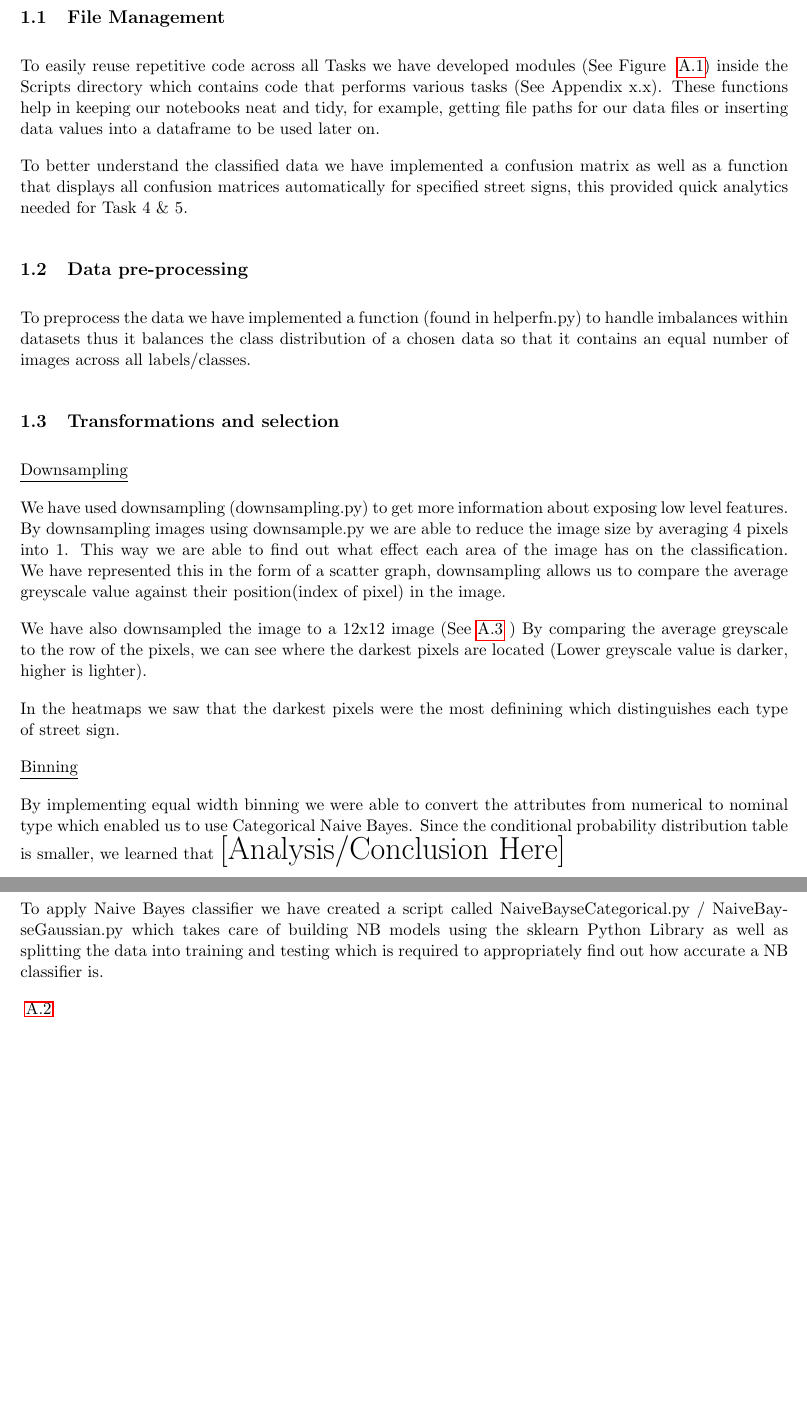
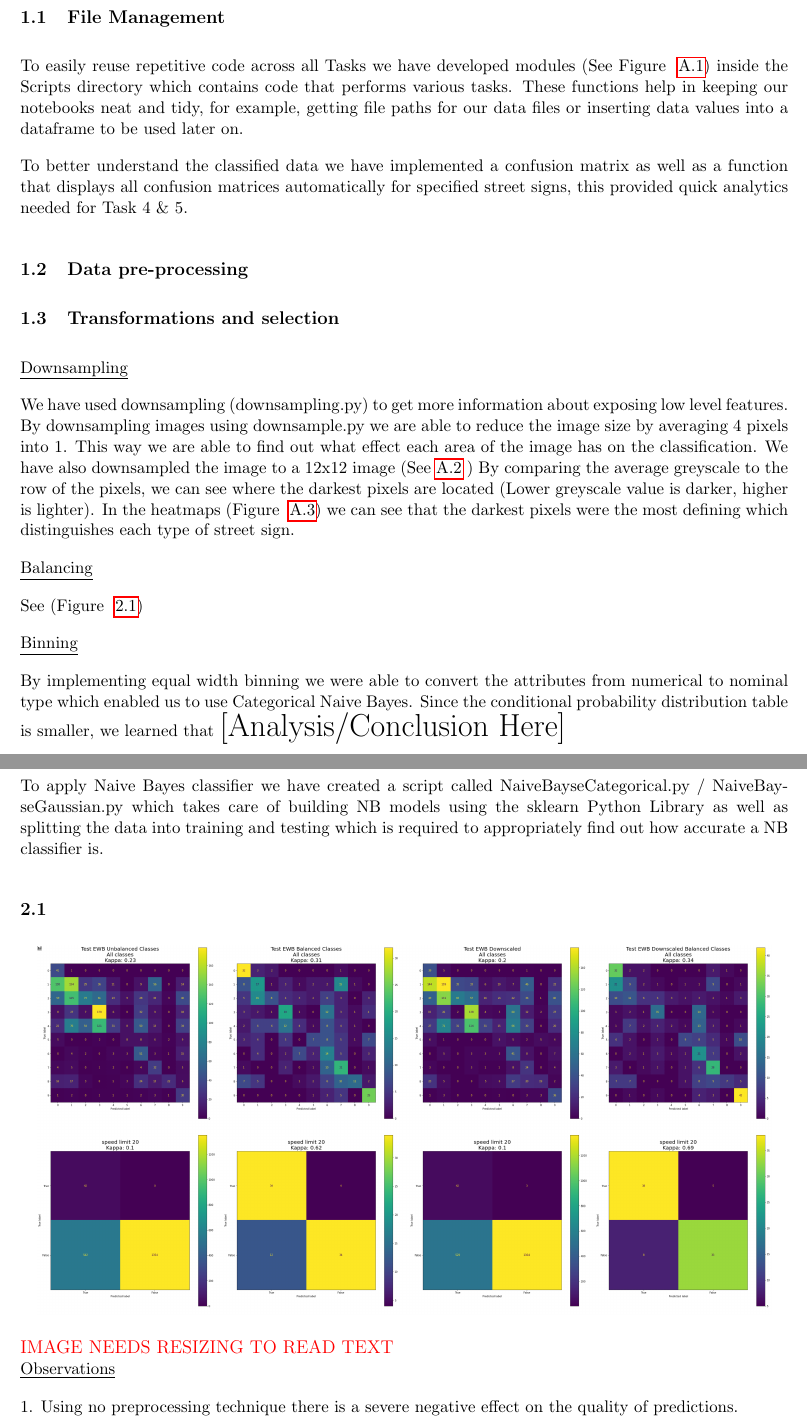
Before and after one commit to friedforfun/Data-Mining-Machine-Learning-CW, a LaTeX document (Report/Report.tex): two parts of pages 3 and 4 of 9 before the commit and two parts of pages 3 and 4 of 11 after it, joined at a grey line, cut so that both start at the same text, the shorter picture padded with empty space. Compiled offline with pdfLaTeX.

Commit message:
Report update

```diff
--- a/Report/Report.tex
+++ b/Report/Report.tex
@@ -9,6 +9,8 @@
 \usepackage{longtable}
 \usepackage{minted}
 \usepackage{appendix}
+\usepackage{xcolor}
+\usepackage{subfig}
 
 \setlength{\parskip}{1em}
 \setlength{\parindent}{0pt}
@@ -37,7 +39,7 @@
 \subsection{File Management}
 
 To easily reuse repetitive code across all Tasks we have developed modules (See Figure ~\ref{tab:moduleTable}) inside
-the Scripts directory which contains code that performs various tasks (See Appendix x.x). These functions help
+the Scripts directory which contains code that performs various tasks. These functions help
 in keeping our notebooks neat and tidy, for example, getting file paths for our data files or
 inserting data values into a dataframe to be used later on.
 \par
@@ -47,9 +49,6 @@ provided quick analytics needed for Task 4 \& 5.
 
 \subsection{Data pre-processing}
 
-To preprocess the data we have implemented a function (found in helperfn.py) to handle imbalances
-within datasets thus it balances the class distribution of a chosen data so that it contains an
-equal number of images across all labels/classes.
 
 \subsection{Transformations and selection}\label{sec:transSel}
 
@@ -57,18 +56,19 @@ equal number of images across all labels/classes.
 \par
 We have used downsampling (downsampling.py) to get more information about exposing low level features.
 By downsampling images using downsample.py we are able to reduce the image size by averaging 4 pixels into 1. This way we are able to find out what effect each area of the image has on the classification.
-We have represented this in the form of a scatter graph, downsampling allows us to compare the average
-greyscale value against their position(index of pixel) in the image.
-\par
 We have also downsampled the image to a 12x12 image (See~\ref{12x12Scatter} )
 By comparing the average greyscale to the row of the pixels, we can see where the
 darkest pixels are located (Lower greyscale value is darker, higher is lighter).
+In the heatmaps (Figure ~\ref{Heatmaps}) we can see that the darkest pixels were the most defining which distinguishes
+each type of street sign.
 \par
-In the heatmaps we saw that the darkest pixels were the most definining which distinguishes
-each type of street sign.
+\underline{Balancing}
+\par
+See (Figure ~\ref{NaiveBayesEWBConfMat})
 \par
 \underline{Binning}
 \par
+
 By implementing equal width binning we were able to convert the attributes from numerical to nominal type which enabled us to use Categorical Naive Bayes.
 Since the conditional probability distribution table is smaller, we learned that {\huge [Analysis/Conclusion Here]}
 
@@ -80,4 +80,14 @@ To apply Naive Bayes classifier we have created a script called NaiveBayseCatego
 as well as splitting the data into training and testing which is required to appropriately find
 out how accurate a NB classifier is.
 \par
-~\ref{train_2304}
+\subsection{}\label{NaiveBayesEWBConfMat}
+\begin{figure}[h!]
+  \centering
+  \includegraphics[scale=0.15]{Images/NaiveBayesEWBMatrices.png}
+\end{figure}
+{\color{red}{\large IMAGE NEEDS RESIZING TO READ TEXT}}
+\\
+\underline{Observations}
+\par
+1. Using no preprocessing technique there is a severe negative effect on the quality of predictions. \\
+2. Just downscaling the images without other preprocessing provides no real benefit. \\
```
Also changed, not shown: Report/Images/NaiveBayesConfMatTraining.PNG (added), Report/Images/NaiveBayesEWBMatrices.png (added), Report/Images/heatmap.PNG (added), Report/Images/heatmap2.PNG (added), Report/Report.pdf, Report/Report.tex (31 more changed lines).
